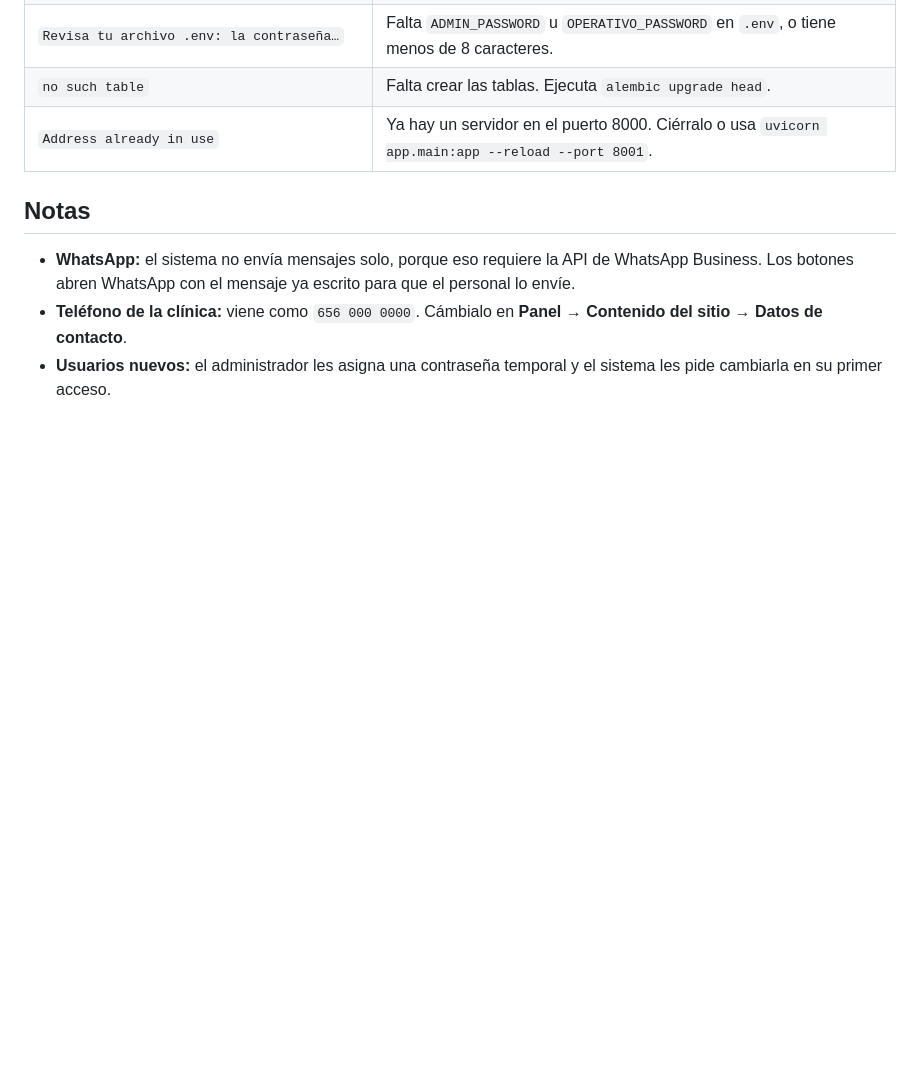
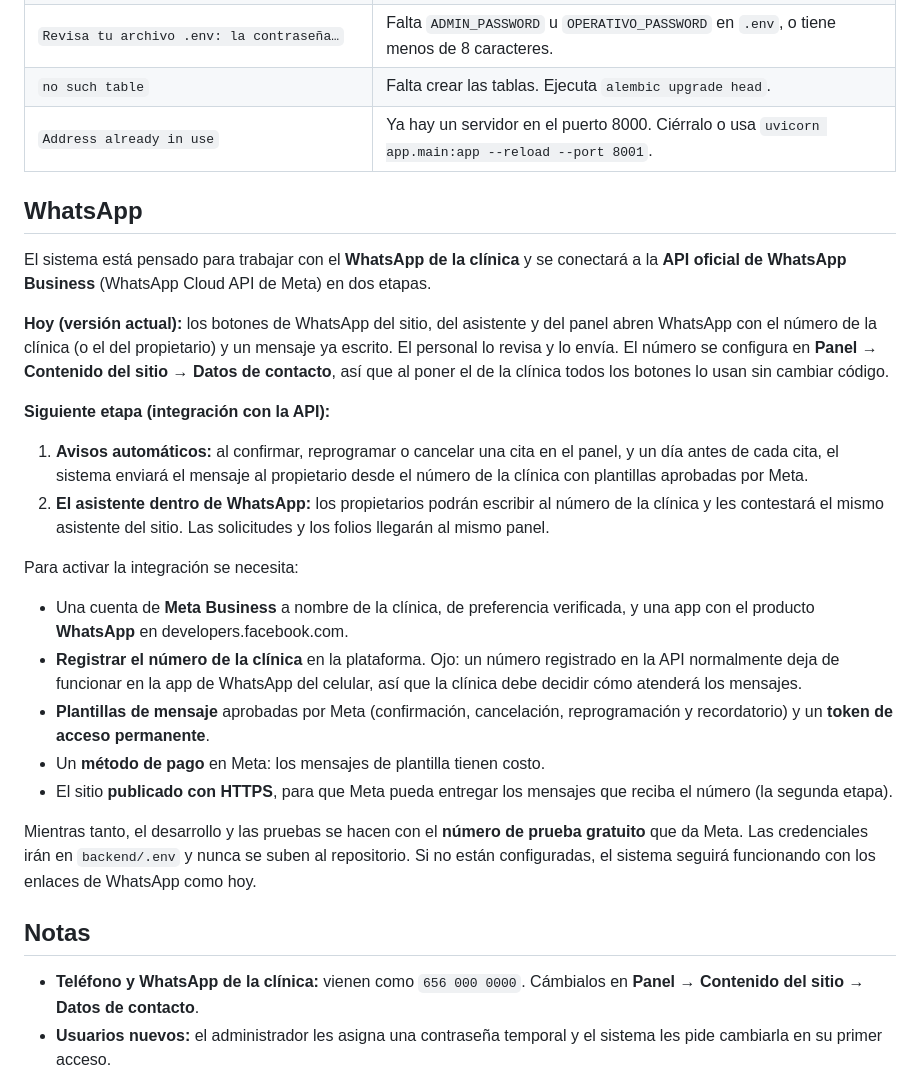
Before and after one commit to hsina03/vida-animal-vet, a Markdown page: README.md, the part around the change. Rendered like a GitHub page; blank space fills up the shorter version.

Commit message:
docs: explicar el uso actual de WhatsApp y la integración con la API de WhatsApp Business
El README decía que el sistema no se conecta con WhatsApp. Ahora explica que hoy usa enlaces con el número configurado en el panel y que se conectará a la API oficial con el número de la clínica, con lo que se necesita para activarla.

```diff
--- a/README.md
+++ b/README.md
@@ -237,10 +237,30 @@ alembic upgrade head
 | `no such table` | Falta crear las tablas. Ejecuta `alembic upgrade head`. |
 | `Address already in use` | Ya hay un servidor en el puerto 8000. Ciérralo o usa `uvicorn app.main:app --reload --port 8001`. |
 
+## WhatsApp
+
+El sistema está pensado para trabajar con el **WhatsApp de la clínica** y se conectará a la **API oficial de WhatsApp Business** (WhatsApp Cloud API de Meta) en dos etapas.
+
+**Hoy (versión actual):** los botones de WhatsApp del sitio, del asistente y del panel abren WhatsApp con el número de la clínica (o el del propietario) y un mensaje ya escrito. El personal lo revisa y lo envía. El número se configura en **Panel → Contenido del sitio → Datos de contacto**, así que al poner el de la clínica todos los botones lo usan sin cambiar código.
+
+**Siguiente etapa (integración con la API):**
+
+1. **Avisos automáticos:** al confirmar, reprogramar o cancelar una cita en el panel, y un día antes de cada cita, el sistema enviará el mensaje al propietario desde el número de la clínica con plantillas aprobadas por Meta.
+2. **El asistente dentro de WhatsApp:** los propietarios podrán escribir al número de la clínica y les contestará el mismo asistente del sitio. Las solicitudes y los folios llegarán al mismo panel.
+
+Para activar la integración se necesita:
+
+- Una cuenta de **Meta Business** a nombre de la clínica, de preferencia verificada, y una app con el producto **WhatsApp** en developers.facebook.com.
+- **Registrar el número de la clínica** en la plataforma. Ojo: un número registrado en la API normalmente deja de funcionar en la app de WhatsApp del celular, así que la clínica debe decidir cómo atenderá los mensajes.
+- **Plantillas de mensaje** aprobadas por Meta (confirmación, cancelación, reprogramación y recordatorio) y un **token de acceso permanente**.
+- Un **método de pago** en Meta: los mensajes de plantilla tienen costo.
+- El sitio **publicado con HTTPS**, para que Meta pueda entregar los mensajes que reciba el número (la segunda etapa).
+
+Mientras tanto, el desarrollo y las pruebas se hacen con el **número de prueba gratuito** que da Meta. Las credenciales irán en `backend/.env` y nunca se suben al repositorio. Si no están configuradas, el sistema seguirá funcionando con los enlaces de WhatsApp como hoy.
+
 ## Notas
 
-- **WhatsApp:** el sistema no envía mensajes solo, porque eso requiere la API de WhatsApp Business. Los botones abren WhatsApp con el mensaje ya escrito para que el personal lo envíe.
-- **Teléfono de la clínica:** viene como `656 000 0000`. Cámbialo en **Panel → Contenido del sitio → Datos de contacto**.
+- **Teléfono y WhatsApp de la clínica:** vienen como `656 000 0000`. Cámbialos en **Panel → Contenido del sitio → Datos de contacto**.
 - **Usuarios nuevos:** el administrador les asigna una contraseña temporal y el sistema les pide cambiarla en su primer acceso.
 
 ## Equipo
```
